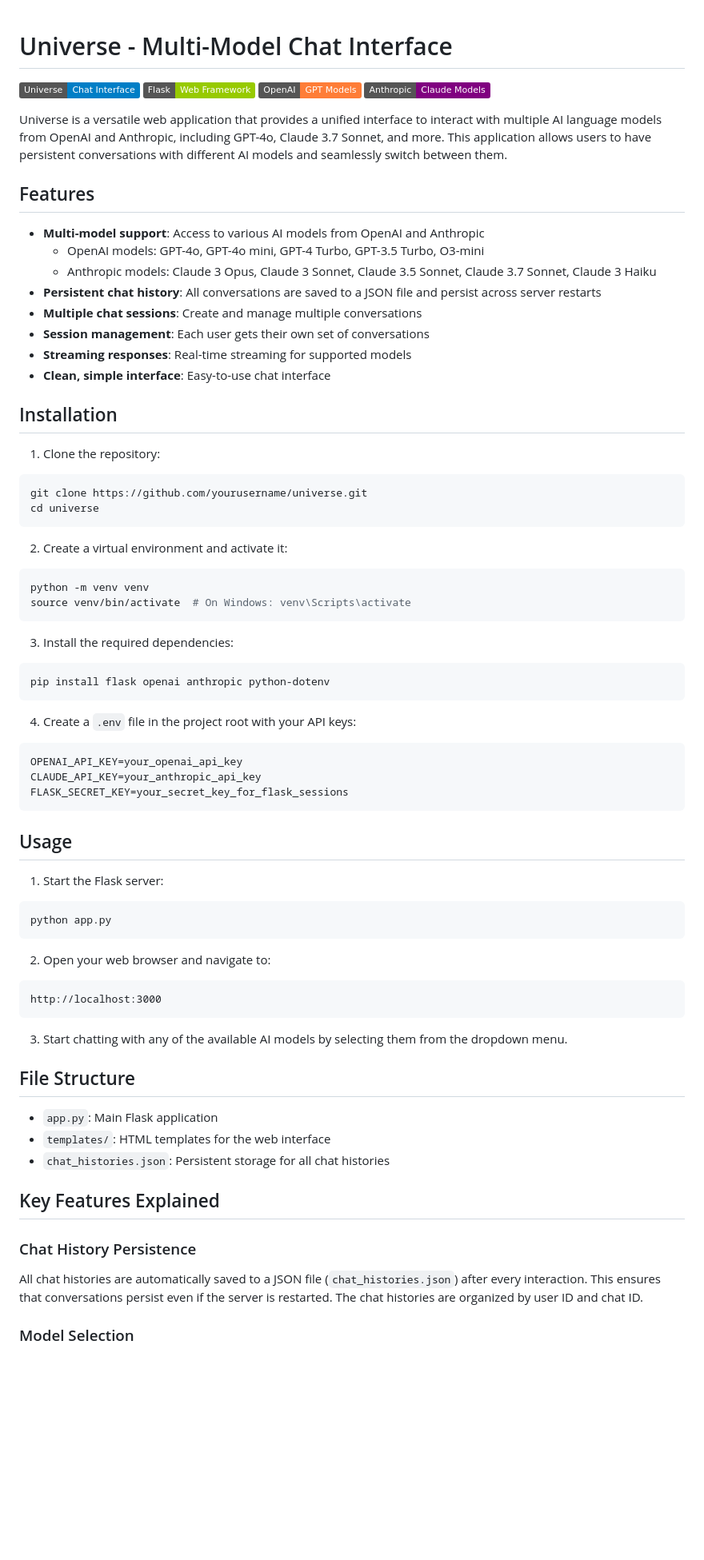
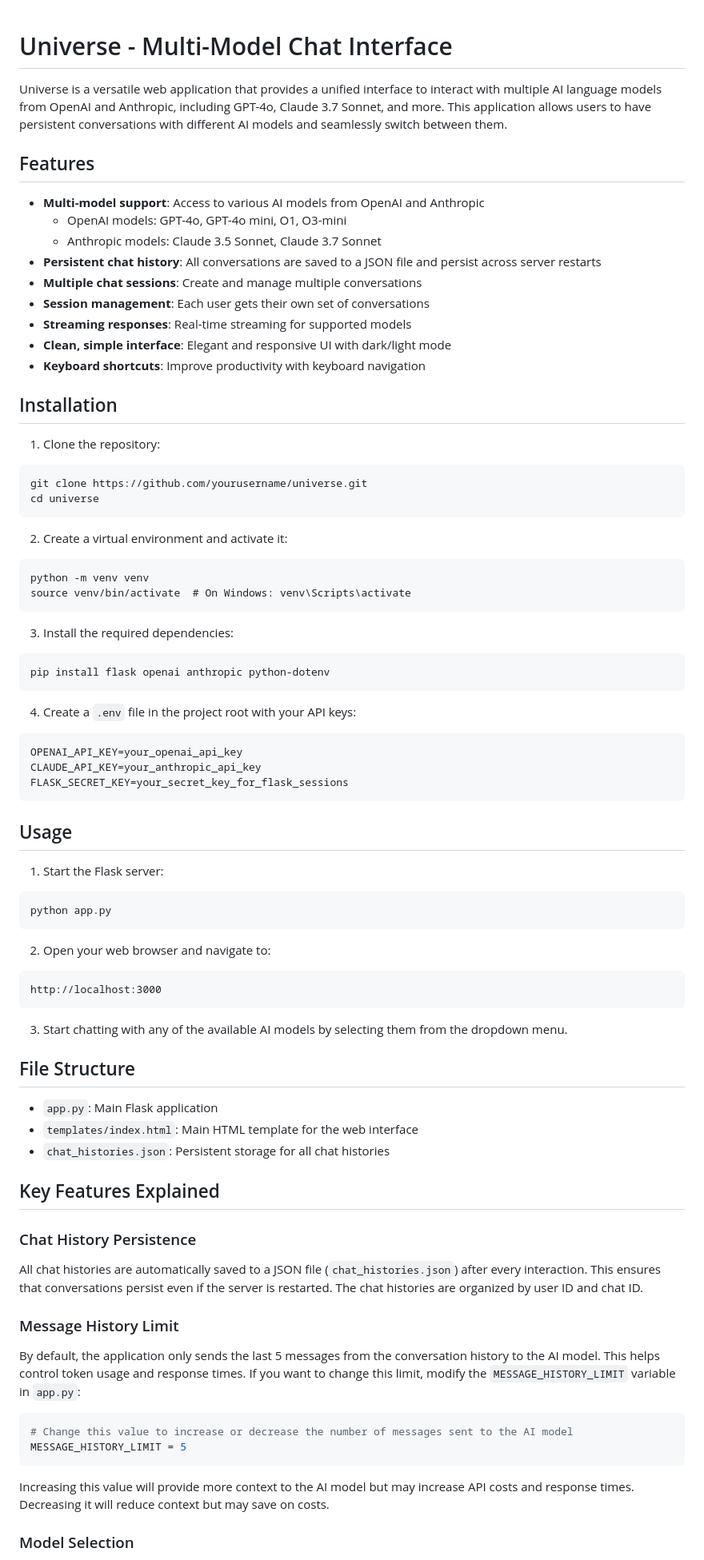
Before and after one commit to dykyivladk1/universe, a Markdown page: README.md, the part around one of its changes. Shown at 80% size. Rendered like a GitHub page; badges without logos; blank space fills up the shorter version.

````diff
--- a/README.md
+++ b/README.md
@@ -1,39 +1,33 @@
 # Universe - Multi-Model Chat Interface
-
-![Universe](https://img.shields.io/badge/Universe-Chat_Interface-blue)
-![Flask](https://img.shields.io/badge/Flask-Web_Framework-green)
-![OpenAI](https://img.shields.io/badge/OpenAI-GPT_Models-orange)
-![Anthropic](https://img.shields.io/badge/Anthropic-Claude_Models-purple)
 
 Universe is a versatile web application that provides a unified interface to interact with multiple AI language models from OpenAI and Anthropic, including GPT-4o, Claude 3.7 Sonnet, and more. This application allows users to have persistent conversations with different AI models and seamlessly switch between them.
 
 ## Features
-
-- **Multi-model support**: Access to various AI models from OpenAI and Anthropic
-  - OpenAI models: GPT-4o, GPT-4o mini, GPT-4 Turbo, GPT-3.5 Turbo, O3-mini
-  - Anthropic models: Claude 3 Opus, Claude 3 Sonnet, Claude 3.5 Sonnet, Claude 3.7 Sonnet, Claude 3 Haiku
-- **Persistent chat history**: All conversations are saved to a JSON file and persist across server restarts
-- **Multiple chat sessions**: Create and manage multiple conversations
-- **Session management**: Each user gets their own set of conversations
-- **Streaming responses**: Real-time streaming for supported models
-- **Clean, simple interface**: Easy-to-use chat interface
+* **Multi-model support**: Access to various AI models from OpenAI and Anthropic
+   * OpenAI models: GPT-4o, GPT-4o mini, O1, O3-mini
+   * Anthropic models: Claude 3.5 Sonnet, Claude 3.7 Sonnet
+* **Persistent chat history**: All conversations are saved to a JSON file and persist across server restarts
+* **Multiple chat sessions**: Create and manage multiple conversations
+* **Session management**: Each user gets their own set of conversations
+* **Streaming responses**: Real-time streaming for supported models
+* **Clean, simple interface**: Elegant and responsive UI with dark/light mode
+* **Keyboard shortcuts**: Improve productivity with keyboard navigation
 
 ## Installation
-
 1. Clone the repository:
-```bash
+```
 git clone https://github.com/yourusername/universe.git
 cd universe
 ```
 
 2. Create a virtual environment and activate it:
-```bash
+```
 python -m venv venv
 source venv/bin/activate  # On Windows: venv\Scripts\activate
 ```
 
 3. Install the required dependencies:
-```bash
+```
 pip install flask openai anthropic python-dotenv
 ```
 
@@ -45,9 +39,8 @@ FLASK_SECRET_KEY=your_secret_key_for_flask_sessions
 ```
 
 ## Usage
-
 1. Start the Flask server:
-```bash
+```
 python app.py
 ```
 
@@ -59,15 +52,23 @@ http://localhost:3000
 3. Start chatting with any of the available AI models by selecting them from the dropdown menu.
 
 ## File Structure
-
-- `app.py`: Main Flask application
-- `templates/`: HTML templates for the web interface
-- `chat_histories.json`: Persistent storage for all chat histories
+* `app.py`: Main Flask application
+* `templates/index.html`: Main HTML template for the web interface
+* `chat_histories.json`: Persistent storage for all chat histories
 
 ## Key Features Explained
 
 ### Chat History Persistence
-
 All chat histories are automatically saved to a JSON file (`chat_histories.json`) after every interaction. This ensures that conversations persist even if the server is restarted. The chat histories are organized by user ID and chat ID.
 
+### Message History Limit
+By default, the application only sends the last 5 messages from the conversation history to the AI model. This helps control token usage and response times. If you want to change this limit, modify the `MESSAGE_HISTORY_LIMIT` variable in `app.py`:
+
+```python
+# Change this value to increase or decrease the number of messages sent to the AI model
+MESSAGE_HISTORY_LIMIT = 5
+```
+
+Increasing this value will provide more context to the AI model but may increase API costs and response times. Decreasing it will reduce context but may save on costs.
+
 ### Model Selection
````
Also changed, not shown: other parts of README.md (+15 -14 lines).
